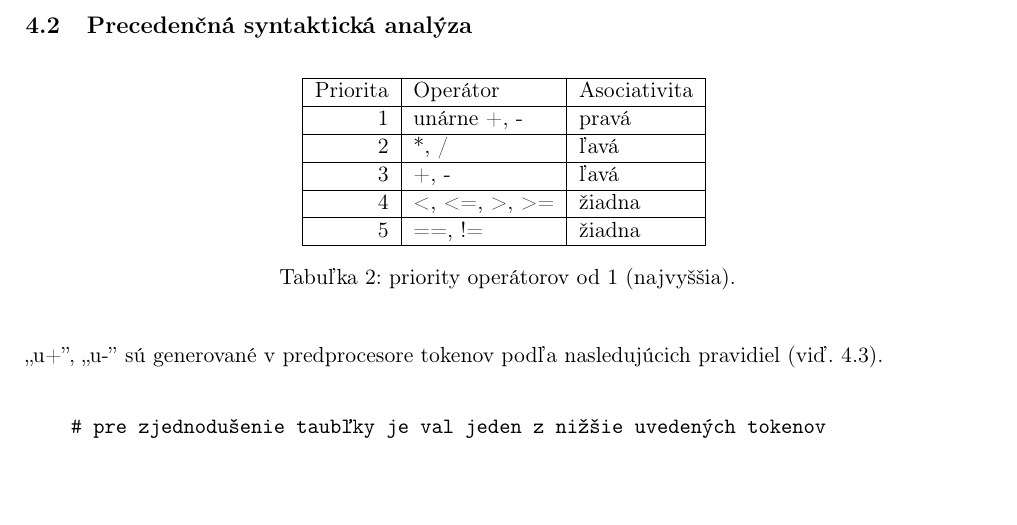
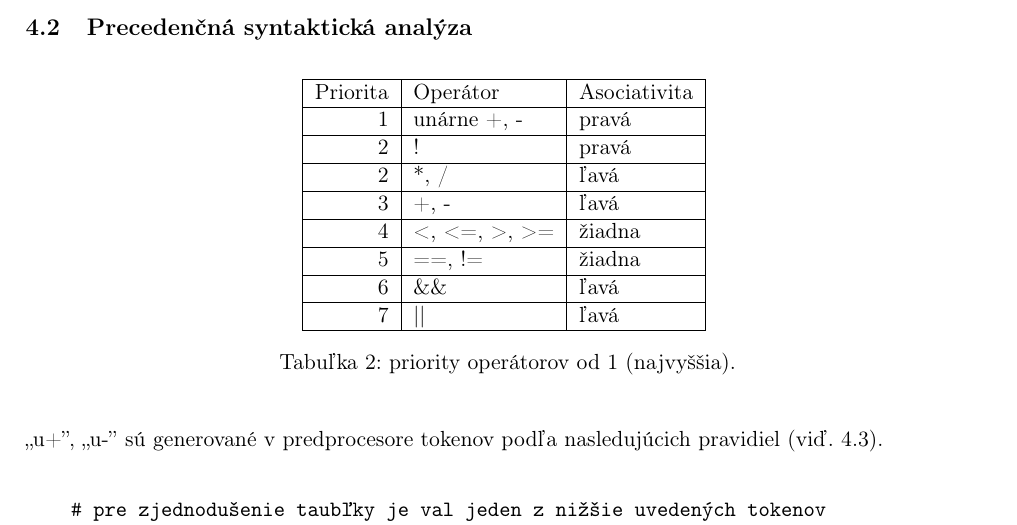
Before and after one commit to TekMike365/ifj26c, a LaTeX document (docs/dokumentace.tex): part of page 8 of 13, cut so that both start at the same text, the shorter picture padded with empty space. Compiled offline with pdfLaTeX.

Commit message:
fix: docs table of operantors

```diff
--- a/docs/dokumentace.tex
+++ b/docs/dokumentace.tex
@@ -356,10 +356,13 @@
       \hline
       Priorita & Operátor     & Asociativita \\ \hline
              1 & unárne +, -  & pravá        \\ \hline
+             2 & !            & pravá        \\ \hline
              2 & *, /         & ľavá         \\ \hline
              3 & +, -         & ľavá         \\ \hline
              4 & <, <=, >, >= & žiadna       \\ \hline
              5 & ==, !=       & žiadna       \\ \hline
+             6 & \&\&         & ľavá         \\ \hline
+             7 & ||           & ľavá         \\ \hline
     \end{tabular}
     \caption{priority operátorov od 1 (najvyššia).}
   \end{table}
```
